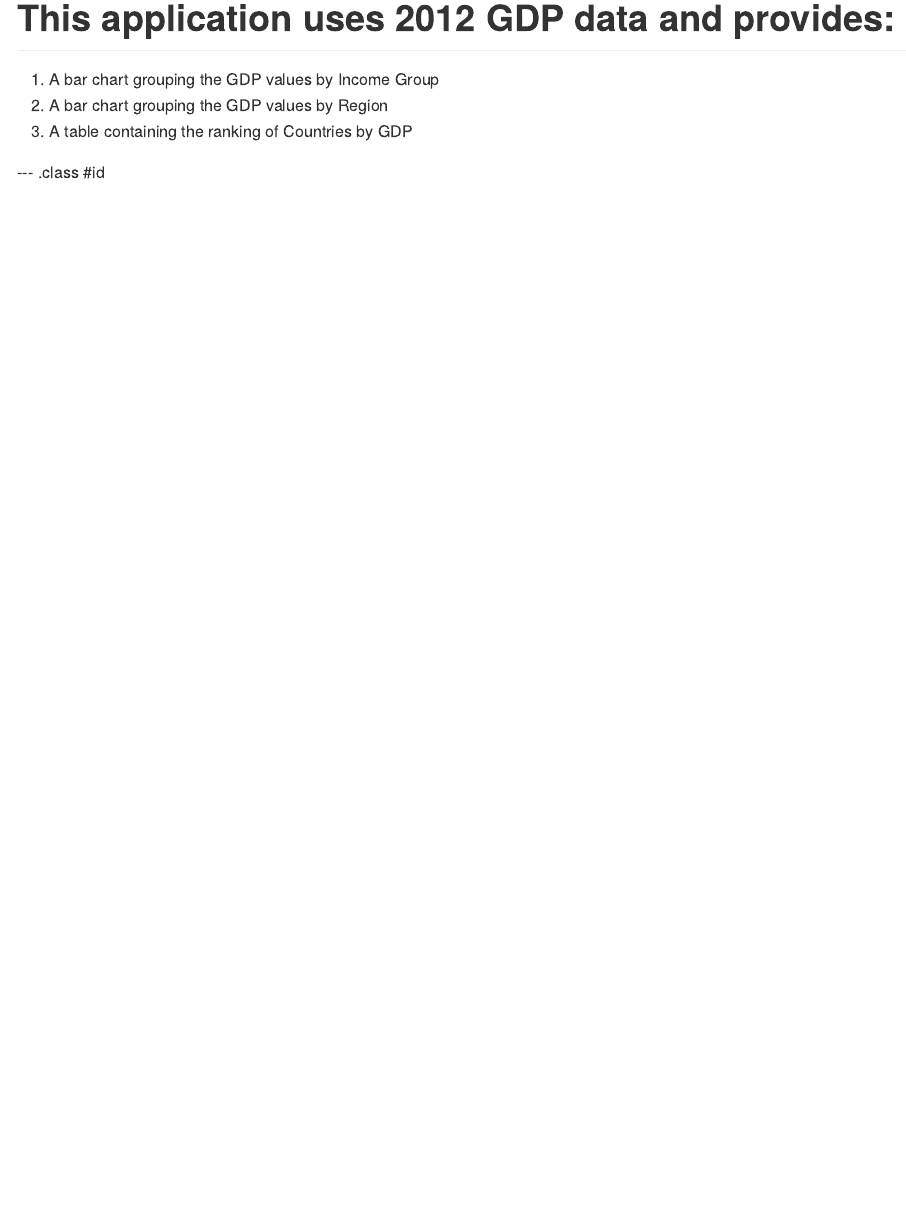
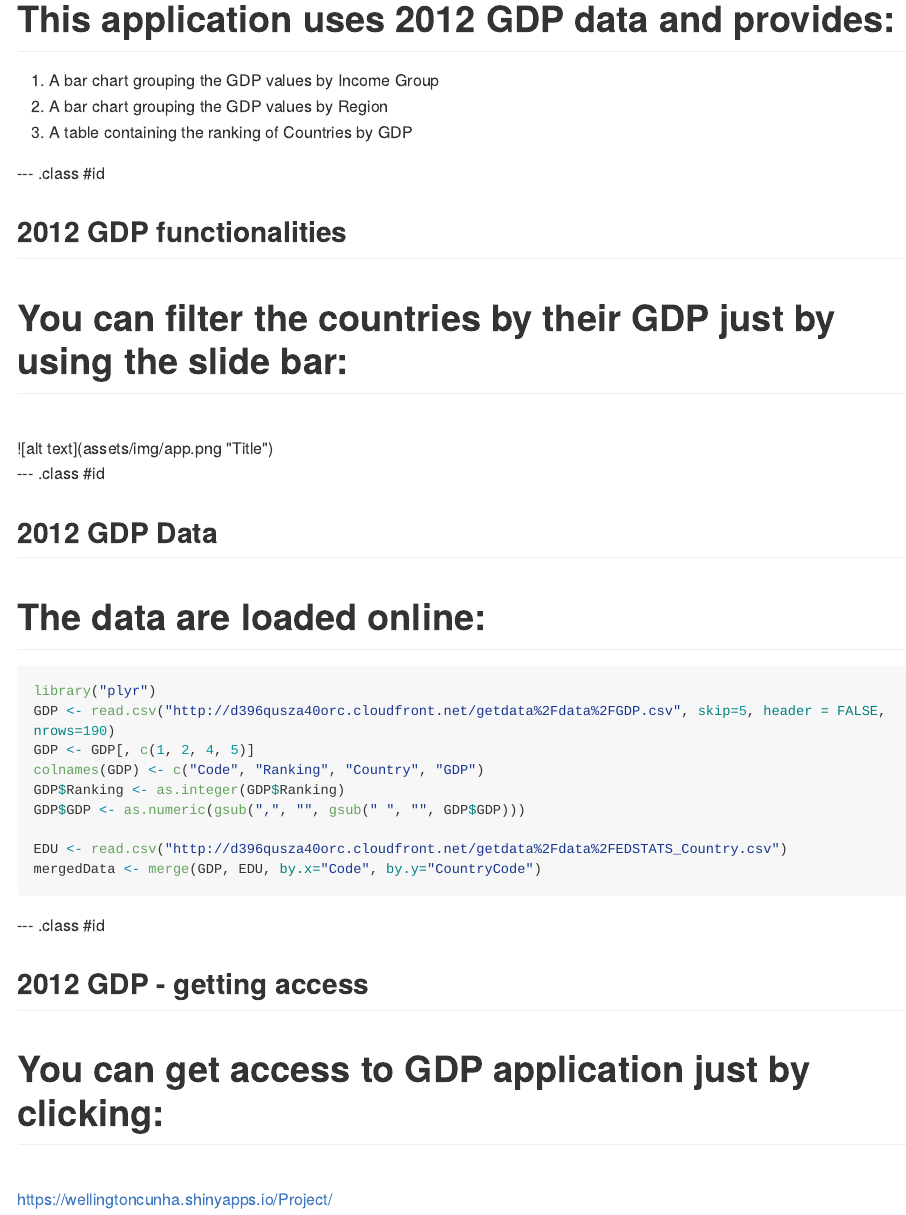
Before and after one commit to wellingtoncunha/wellingtoncunha.github.io, an R Markdown document (index.Rmd): the page in a window 1100 px wide, from 110 px down. The pictures show the output file index.md that the author committed with the source, drawn offline in the style of GitHub; long lines of code are wrapped.

Commit message:
Second version

````diff
--- a/index.Rmd
+++ b/index.Rmd
@@ -19,3 +19,35 @@ knit        : slidify::knit2slides
 3. A table containing the ranking of Countries by GDP
 
 --- .class #id
+
+## 2012 GDP functionalities
+
+# You can filter the countries by their GDP just by using the slide bar:
+<br>
+![alt text](assets/img/app.png "Title")
+
+--- .class #id
+
+## 2012 GDP Data
+
+# The data are loaded online:
+
+```{r cache=TRUE, warning=FALSE}
+library("plyr")
+GDP <- read.csv("http://d396qusza40orc.cloudfront.net/getdata%2Fdata%2FGDP.csv", skip=5, header = FALSE, nrows=190)
+GDP <- GDP[, c(1, 2, 4, 5)]
+colnames(GDP) <- c("Code", "Ranking", "Country", "GDP")
+GDP$Ranking <- as.integer(GDP$Ranking)
+GDP$GDP <- as.numeric(gsub(",", "", gsub(" ", "", GDP$GDP)))
+
+EDU <- read.csv("http://d396qusza40orc.cloudfront.net/getdata%2Fdata%2FEDSTATS_Country.csv")
+mergedData <- merge(GDP, EDU, by.x="Code", by.y="CountryCode")
+```
+
+--- .class #id
+
+## 2012 GDP - getting access
+
+# You can get access to GDP application just by clicking:
+<br>
+<a href="https://wellingtoncunha.shinyapps.io/Project/" target="_blank">https://wellingtoncunha.shinyapps.io/Project/</a>
````
Also changed, not shown: index.html, index.md.
